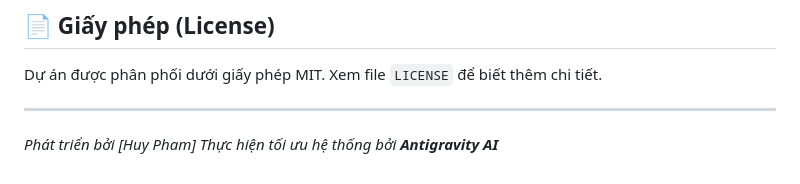
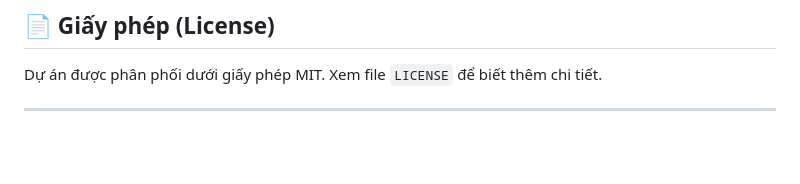
Before and after one commit to huypham200104/DevMind, a Markdown page: README.md, the part around the change. Drawn GitHub-style; blank space fills up the shorter version.

```diff
--- a/README.md
+++ b/README.md
@@ -83,5 +83,3 @@ Mọi đóng góp nhằm cải thiện DevMind AI luôn được chào đón. N
 Dự án được phân phối dưới giấy phép MIT. Xem file `LICENSE` để biết thêm chi tiết.
 
 ---
-*Phát triển bởi [Huy Pham]*
-*Thực hiện tối ưu hệ thống bởi **Antigravity AI***
```
